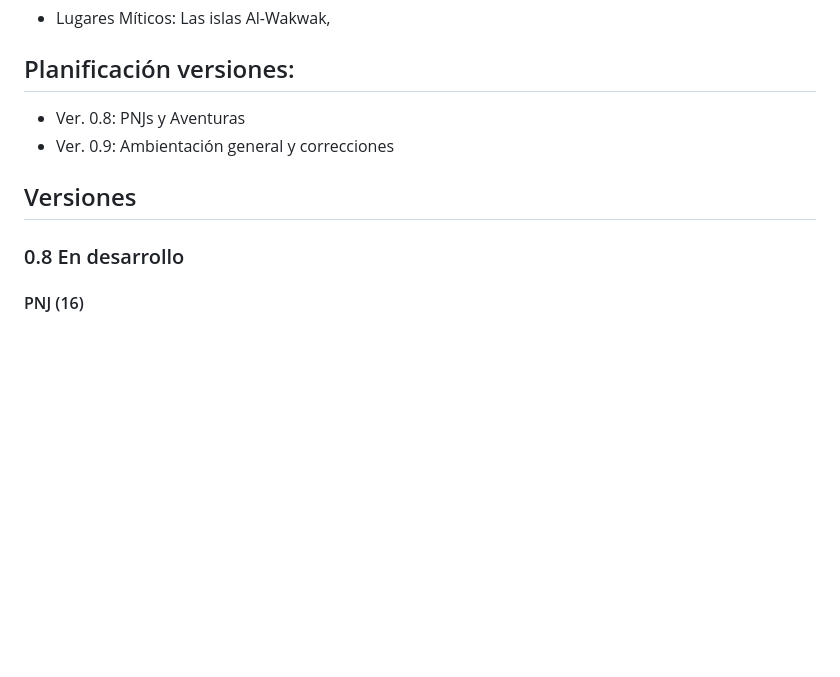
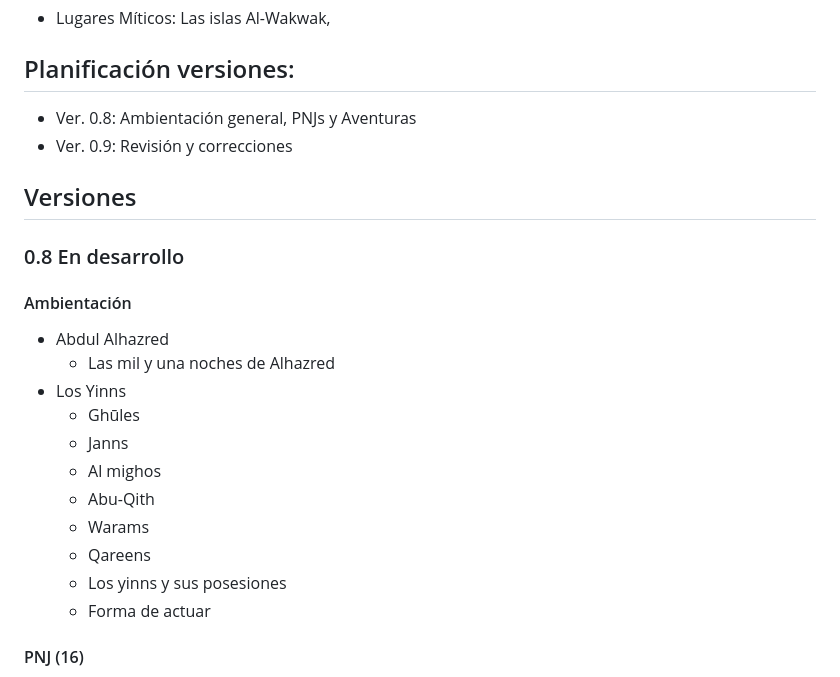
Before and after one commit to gwannon/1001Ghules, a Markdown page: README.md, the part around the change. Rendered like a GitHub page; blank space fills up the shorter version.

Commit message:
Planificación

```diff
--- a/README.md
+++ b/README.md
@@ -11,12 +11,25 @@ Fecha estimada de publicación: Marzo 2024
 * Lugares Míticos: Las islas Al-Wakwak,
 
 ## Planificación versiones:
-* Ver. 0.8: PNJs y Aventuras
-* Ver. 0.9: Ambientación general y correcciones
+* Ver. 0.8: Ambientación general, PNJs y Aventuras
+* Ver. 0.9: Revisión y correcciones
 
 ## Versiones
 
 ### 0.8 En desarrollo
+
+#### Ambientación
+* Abdul Alhazred
+  * Las mil y una noches de Alhazred
+* Los Yinns
+  * Ghūles
+  * Janns
+  * Al mighos
+  * Abu-Qith
+  * Warams
+  * Qareens
+  * Los yinns y sus posesiones
+  * Forma de actuar
 
 #### PNJ (16)
 * Sett Zobeida, Califesa de Bagdad ☾
```
